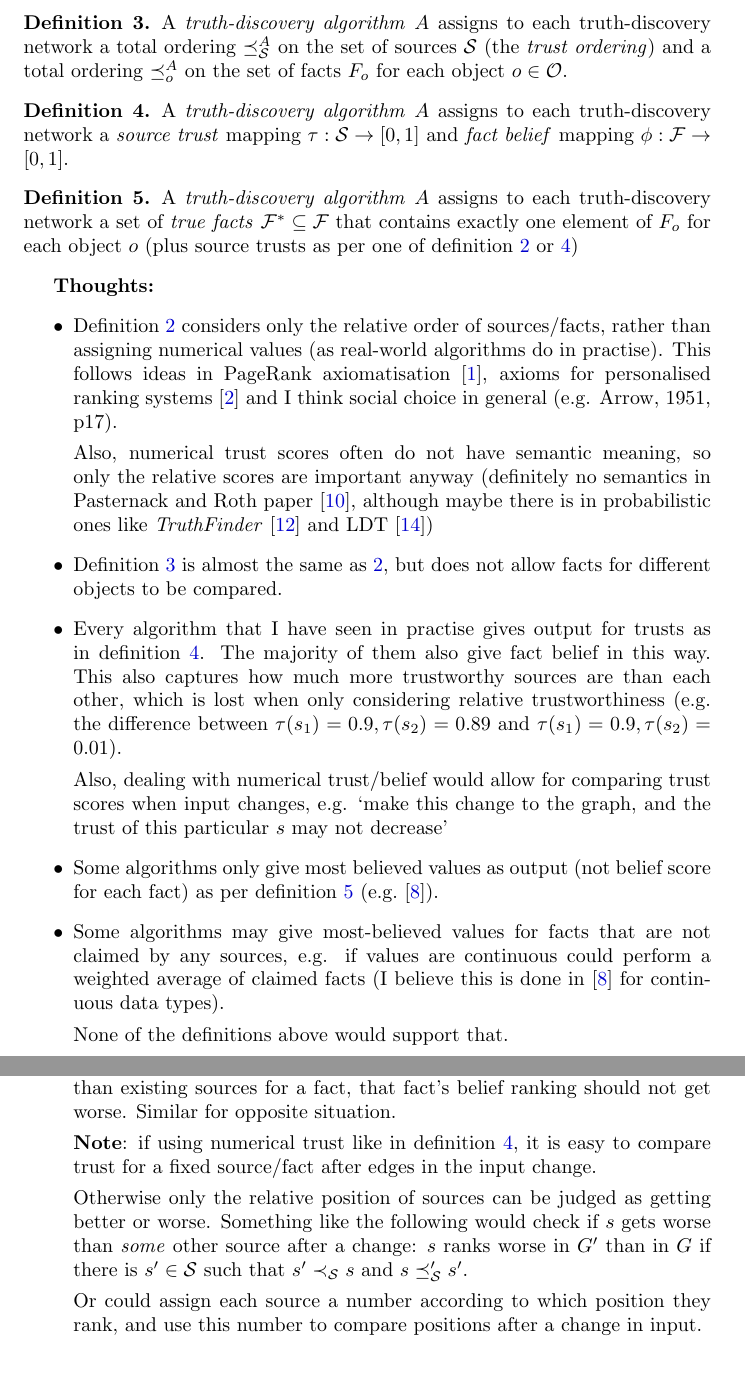
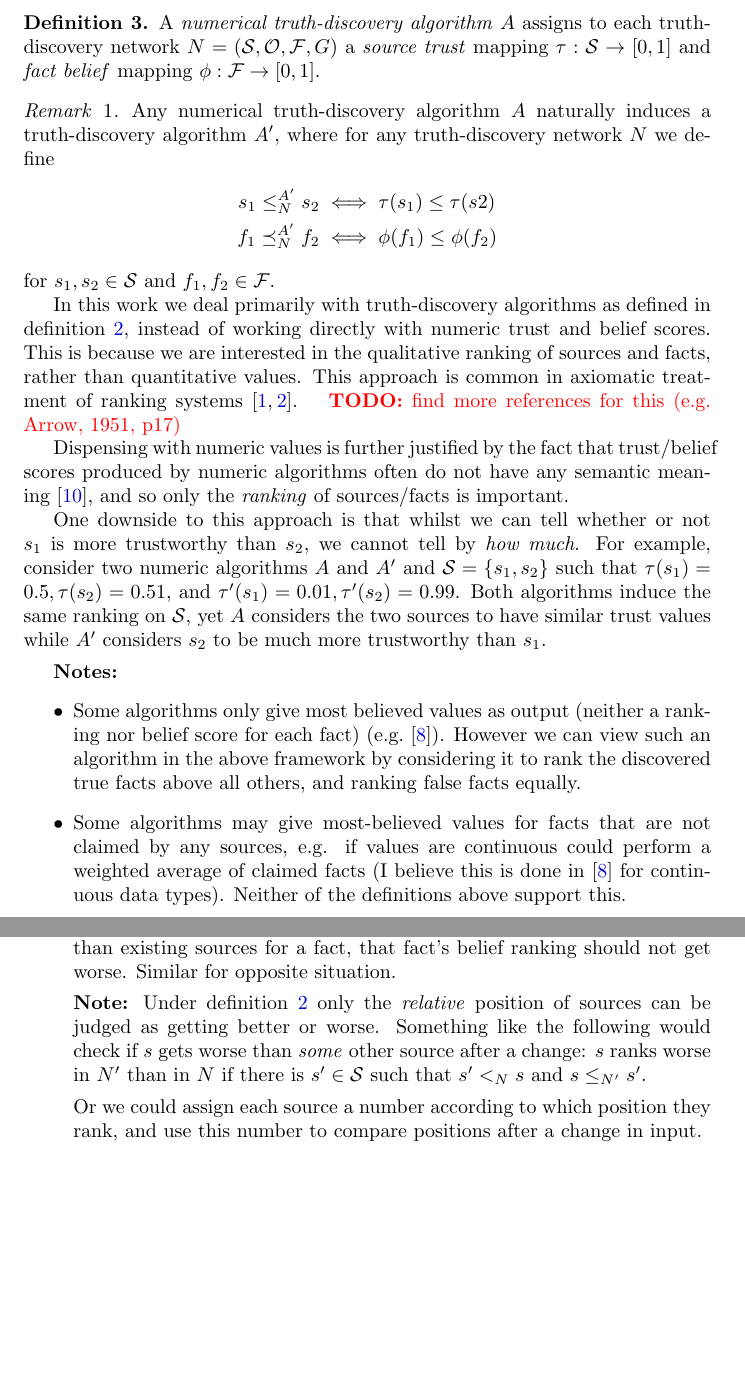
Before and after one commit to joesingo/truthdiscovery, a LaTeX document (reports/theoretical-part-notes.tex): two parts of pages 5 and 7 of 9 before the commit and two parts of pages 5 and 7 of 8 after it, joined at a grey line, cut so that both start at the same text, the shorter picture padded with empty space. Compiled offline with pdfLaTeX.

Commit message:
Remove old ideas for definitions in theoretical part notes

```diff
--- a/reports/theoretical-part-notes.tex
+++ b/reports/theoretical-part-notes.tex
@@ -11,6 +11,7 @@
 \usepackage{cite}
 \usepackage{hyperref}
 \usepackage{amsthm}
+\usepackage{amsmath}
 % \usepackage[top=1cm, bottom=1cm, left=2cm, right=2cm]{geometry}
 
 % Settings
@@ -27,6 +28,16 @@
 
 \theoremstyle{plain}
 \newtheorem{axiom}{Axiom}
+
+\theoremstyle{remark}
+\newtheorem{remark}{Remark}
+
+% Commands
+\newcommand{\todo}[1] {
+    \textcolor{red}{
+        \textbf{TODO:} #1
+    }
+}
 
 \begin{document}
 \maketitle
@@ -245 +255,5 @@ orderings on the sets $\mathcal{S}$ and $\mathcal{F}$ respectively.
 
+Sub- and super-scripts can be omitted when the context is clear. $s_1 \le s_2$
+means $s_2$ is ranked as \emph{more trustworthy} than $s_1$ in the network $N$
+according to $A$; $f_1 \preceq f_2$ means $f_2$ is ranked as \emph{more
+believable} than $f_1$.
@@ -250,74 +261,59 @@ f_2$ means $f_2$ is ranked as \emph{more believable} than $f_1$.
 \end{definition}
 
 \begin{definition}
-\label{def:ordinal_per_object}
-
-A \emph{truth-discovery algorithm} $A$ assigns to each truth-discovery network
-a total ordering $\preceq_\mathcal{S}^A$ on the set of sources $\mathcal{S}$
-(the \emph{trust ordering}) and a total ordering $\preceq_o^A$ on the set of
-facts $F_o$ for each object $o \in \mathcal{O}$.
-
-\end{definition}
-
-
-\begin{definition}
 \label{def:numerical}
 
-A \emph{truth-discovery algorithm} $A$ assigns to each truth-discovery network
-a \emph{source trust} mapping $\tau: \mathcal{S} \rightarrow [0, 1]$ and
+A \emph{numerical truth-discovery algorithm} $A$ assigns to each
+truth-discovery network $N=(\mathcal{S}, \mathcal{O}, \mathcal{F}, G)$ a
+\emph{source trust} mapping $\tau: \mathcal{S} \rightarrow [0, 1]$ and
 \emph{fact belief} mapping $\phi: \mathcal{F} \rightarrow [0, 1]$.
 
 \end{definition}
 
-\begin{definition}
-\label{def:most_believed}
+\begin{remark}
+    Any numerical truth-discovery algorithm $A$ naturally induces a truth-discovery
+    algorithm $A'$, where for any truth-discovery network $N$ we define
+    \begin{align*}
+    s_1 \le_N^{A'} s_2 & \iff \tau(s_1) \le \tau(s2) \\
+    f_1 \preceq_N^{A'} f_2 & \iff \phi(f_1) \le \phi(f_2)
+    \end{align*}
+    for $s_1, s_2 \in \mathcal{S}$ and $f_1, f_2 \in \mathcal{F}$.
 
-A \emph{truth-discovery algorithm} $A$ assigns to each truth-discovery network
-a set of \emph{true facts} $\mathcal{F}^* \subseteq \mathcal{F}$ that contains
-exactly one element of $F_o$ for each object $o$ (plus source trusts as per one
-of definition \ref{def:ordinal} or \ref{def:numerical})
+    In this work we deal primarily with truth-discovery algorithms as defined
+    in definition \ref{def:truth_discovery_algorithm}, instead of working
+    directly with numeric trust and belief scores. This is because we are
+    interested in the qualitative ranking of sources and facts, rather than
+    quantitative values. This approach is common in axiomatic treatment of
+    ranking systems{\cite{altman,altman_personalised}}. \todo{find more
+    references for this (e.g. Arrow, 1951, p17)}
 
-\end{definition}
+    Dispensing with numeric values is further justified by the fact that
+    trust/belief scores produced by numeric algorithms often do not have any
+    semantic meaning\cite{pasternack}, and so only the \emph{ranking} of
+    sources/facts is important.
 
-\textbf{Thoughts:}
+    One downside to this approach is that whilst we can tell whether or not
+    $s_1$ is more trustworthy than $s_2$, we cannot tell by \emph{how much}.
+    For example, consider two numeric algorithms $A$ and $A'$ and
+    $\mathcal{S}=\{s_1, s_2\}$ such that $\tau(s_1)=0.5, \tau(s_2)=0.51$, and
+    $\tau'(s_1)=0.01, \tau'(s_2)=0.99$. Both algorithms induce the same ranking
+    on $\mathcal{S}$, yet $A$ considers the two sources to have similar trust
+    values while $A'$ considers $s_2$ to be much more trustworthy than $s_1$.
+
+\end{remark}
+
+\textbf{Notes:}
 \begin{itemize}
 
-\item Definition \ref{def:ordinal} considers only the relative order of
-sources/facts, rather than assigning numerical values (as real-world algorithms
-do in practise). This follows ideas in PageRank axiomatisation{\cite{altman}},
-axioms for personalised ranking systems{\cite{altman_personalised}} and I think
-social choice in general (e.g. Arrow, 1951, p17).
-
-Also, numerical trust scores often do not have semantic meaning, so only the
-relative scores are important anyway (definitely no semantics in Pasternack and
-Roth paper \cite{pasternack}, although maybe there is in probabilistic ones
-like \emph{TruthFinder}\cite{yin_han_yu} and LDT\cite{zhang_qi_tang})
-
-\item Definition \ref{def:ordinal_per_object} is almost the same as
-\ref{def:ordinal}, but does not allow facts for different objects to be
-compared.
-
-\item Every algorithm that I have seen in practise gives output for trusts as
-in definition \ref{def:numerical}. The majority of them also give fact belief
-in this way. This also captures how much more trustworthy sources are than each
-other, which is lost when only considering relative trustworthiness (e.g. the
-difference between $\tau(s_1) = 0.9, \tau(s_2) = 0.89$ and $\tau(s_1) = 0.9,
-\tau(s_2) = 0.01$).
-
-Also, dealing with numerical trust/belief would allow for comparing trust
-scores when input changes, e.g. `make this change to the graph, and the trust
-of this particular $s$ may not decrease'
-
-\item Some algorithms only give most believed values as output (not belief
-score for each fact) as per definition \ref{def:most_believed} (e.g.
-\cite{li_conflicts}).
+\item Some algorithms only give most believed values as output (neither a
+ranking nor belief score for each fact) (e.g. \cite{li_conflicts}). However we
+can view such an algorithm in the above framework by considering it to rank the
+discovered true facts above all others, and ranking false facts equally.
 
 \item Some algorithms may give most-believed values for facts that are not
 claimed by any sources, e.g. if values are continuous could perform a weighted
 average of claimed facts (I believe this is done in \cite{li_conflicts} for
-continuous data types).
-
-None of the definitions above would support that.
+continuous data types). Neither of the definitions above support this.
 
 \end{itemize}
 
@@ -409,18 +405,14 @@ Dual axiom for facts: if a new source is added that ranks higher for trust than
 existing sources for a fact, that fact's belief ranking should not get worse.
 Similar for opposite situation.
 
-\textbf{Note}: if using numerical trust like in definition \ref{def:numerical},
-it is easy to compare trust for a fixed source/fact after edges in the input
-change.
+\textbf{Note:} Under definition \ref{def:truth_discovery_algorithm} only the
+\emph{relative} position of sources can be judged as getting better or worse.
+Something like the following would check if $s$ gets worse than \emph{some}
+other source after a change: $s$ ranks worse in $N'$ than in $N$ if there is
+$s' \in \mathcal{S}$ such that $s' <_N s$ and $s \le_{N'} s'$.
 
-Otherwise only the relative position of sources can be judged as getting better
-or worse. Something like the following would check if $s$ gets worse than
-\emph{some} other source after a change: $s$ ranks worse in $G'$ than in $G$ if
-there is $s' \in \mathcal{S}$ such that $s' \prec_{\mathcal{S}} s$ and $s
-\preceq_{\mathcal{S}}' s'$.
-
-Or could assign each source a number according to which position they rank, and
-use this number to compare positions after a change in input.
+Or we could assign each source a number according to which position they rank,
+and use this number to compare positions after a change in input.
 
 \end{itemize}
 
```
Also changed, not shown: reports/theoretical-part-notes.tex (16 more changed lines).
